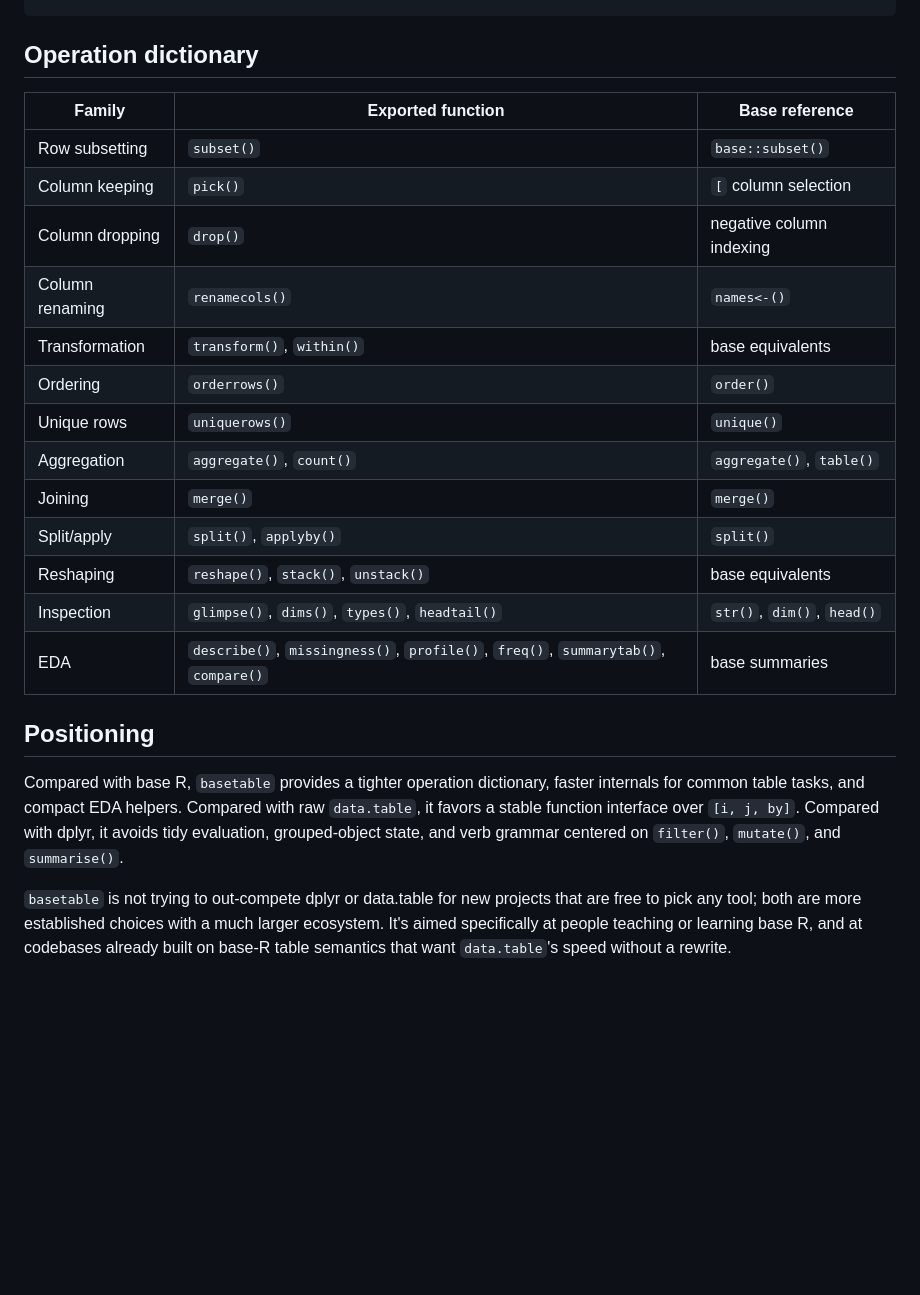
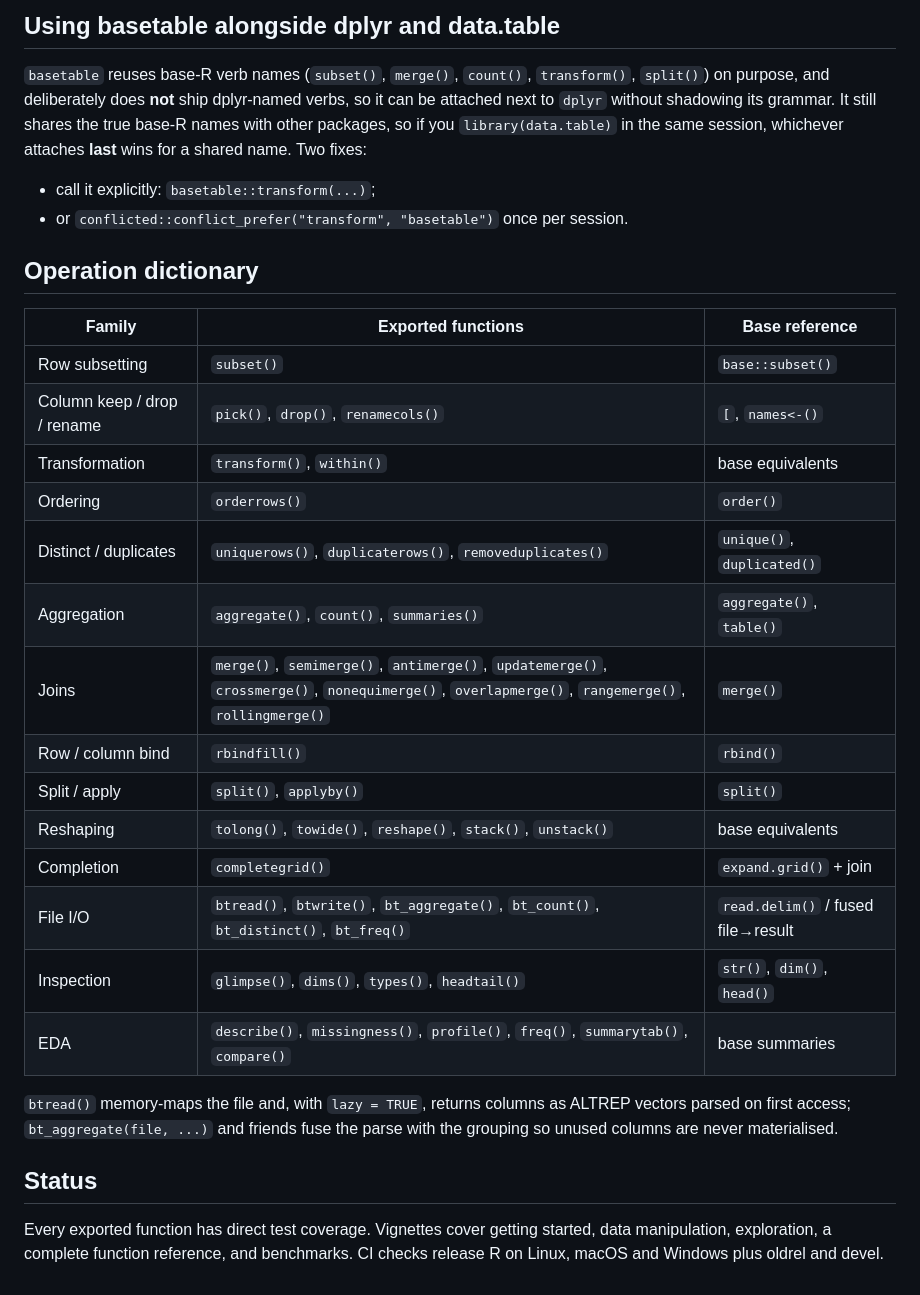
Before and after one commit to ielbadisy/basetable, a Markdown page: README.md, the part around one of its changes. Rendered like a GitHub page; blank space fills up the shorter version.

```diff
--- a/README.md
+++ b/README.md
@@ -204,31 +118,41 @@ summarytab(
+## Using basetable alongside dplyr and data.table
+
+`basetable` reuses base-R verb names (`subset()`, `merge()`, `count()`,
+`transform()`, `split()`) on purpose, and deliberately does **not** ship
+dplyr-named verbs, so it can be attached next to `dplyr` without shadowing its
+grammar. It still shares the true base-R names with other packages, so if you
+`library(data.table)` in the same session, whichever attaches **last** wins
+for a shared name. Two fixes:
+
+- call it explicitly: `basetable::transform(...)`;
+- or `conflicted::conflict_prefer("transform", "basetable")` once per session.
+
 ## Operation dictionary
 
-| Family | Exported function | Base reference |
+| Family | Exported functions | Base reference |
 | --- | --- | --- |
 | Row subsetting | `subset()` | `base::subset()` |
-| Column keeping | `pick()` | `[` column selection |
-| Column dropping | `drop()` | negative column indexing |
-| Column renaming | `renamecols()` | `names<-()` |
+| Column keep / drop / rename | `pick()`, `drop()`, `renamecols()` | `[`, `names<-()` |
 | Transformation | `transform()`, `within()` | base equivalents |
 | Ordering | `orderrows()` | `order()` |
-| Unique rows | `uniquerows()` | `unique()` |
-| Aggregation | `aggregate()`, `count()` | `aggregate()`, `table()` |
-| Joining | `merge()` | `merge()` |
-| Split/apply | `split()`, `applyby()` | `split()` |
-| Reshaping | `reshape()`, `stack()`, `unstack()` | base equivalents |
+| Distinct / duplicates | `uniquerows()`, `duplicaterows()`, `removeduplicates()` | `unique()`, `duplicated()` |
+| Aggregation | `aggregate()`, `count()`, `summaries()` | `aggregate()`, `table()` |
+| Joins | `merge()`, `semimerge()`, `antimerge()`, `updatemerge()`, `crossmerge()`, `nonequimerge()`, `overlapmerge()`, `rangemerge()`, `rollingmerge()` | `merge()` |
+| Row / column bind | `rbindfill()` | `rbind()` |
+| Split / apply | `split()`, `applyby()` | `split()` |
+| Reshaping | `tolong()`, `towide()`, `reshape()`, `stack()`, `unstack()` | base equivalents |
+| Completion | `completegrid()` | `expand.grid()` + join |
+| File I/O | `btread()`, `btwrite()`, `bt_aggregate()`, `bt_count()`, `bt_distinct()`, `bt_freq()` | `read.delim()` / fused file→result |
 | Inspection | `glimpse()`, `dims()`, `types()`, `headtail()` | `str()`, `dim()`, `head()` |
 | EDA | `describe()`, `missingness()`, `profile()`, `freq()`, `summarytab()`, `compare()` | base summaries |
 
-## Positioning
+`btread()` memory-maps the file and, with `lazy = TRUE`, returns columns as
+ALTREP vectors parsed on first access; `bt_aggregate(file, ...)` and friends
+fuse the parse with the grouping so unused columns are never materialised.
 
-Compared with base R, `basetable` provides a tighter operation dictionary,
-faster internals for common table tasks, and compact EDA helpers. Compared with
-raw `data.table`, it favors a stable function interface over `[i, j, by]`.
-Compared with dplyr, it avoids tidy evaluation, grouped-object state, and verb
-grammar centered on `filter()`, `mutate()`, and `summarise()`.
+## Status
 
-`basetable` is not trying to out-compete dplyr or data.table for new
-projects that are free to pick any tool; both are more established
-choices with a much larger ecosystem. It's aimed specifically at people
-teaching or learning base R, and at codebases already built on base-R table
-semantics that want `data.table`'s speed without a rewrite.
+Every exported function has direct test coverage. Vignettes cover getting
+started, data manipulation, exploration, a complete function reference, and
+benchmarks. CI checks release R on Linux, macOS and Windows plus oldrel and
+devel.
```
Also changed, not shown: other parts of README.md (+76 -162 lines).
